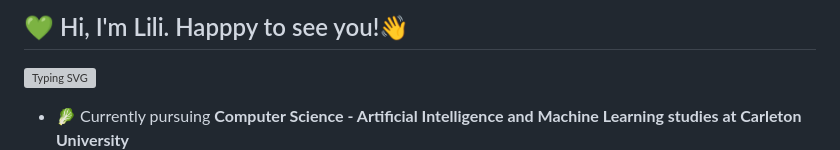
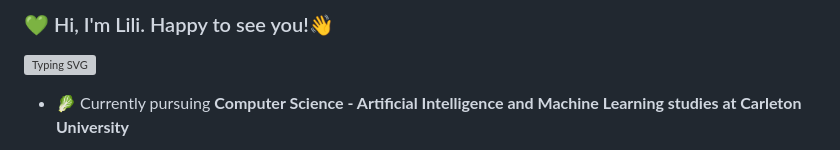
Before and after one commit to SouthwestLili/southwestlili.github.io, a Markdown page: index.md, the part around the change printed below. GitHub-like rendering; grey boxes are pictures that could not be loaded.

```diff
--- a/index.md
+++ b/index.md
@@ -2,3 +2,3 @@
   <span style="background: linear-gradient(90deg, #a6ffcb, #12d8fa, #1fa2ff); -webkit-background-clip: text; color: transparent;">
-    💚 Hi, I'm Lili. Happpy to see you!👋
+    💚 Hi, I'm Lili. Happy to see you!👋
   </span>
```
Also changed, not shown: other parts of index.md (+2 -2 lines).
